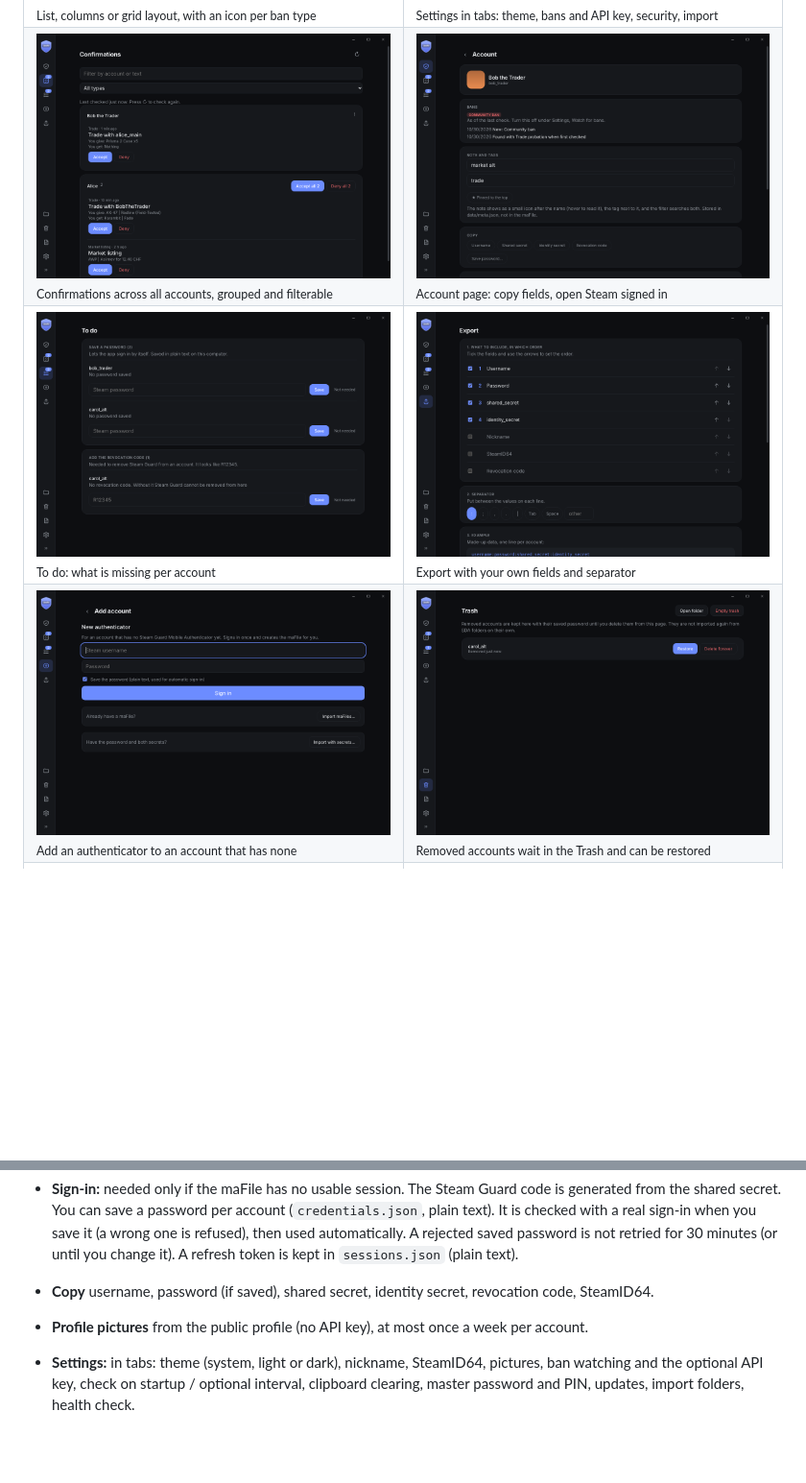
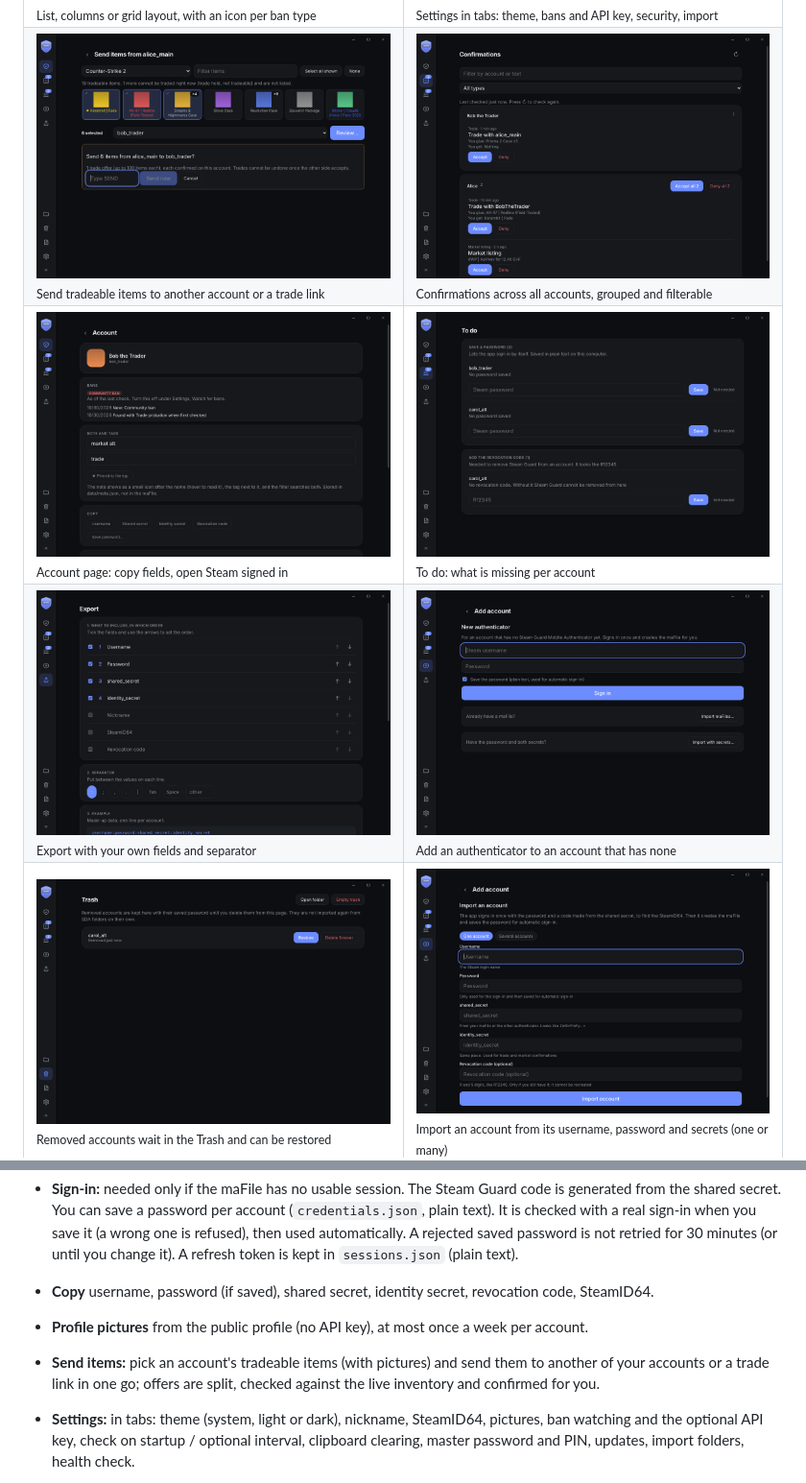
Before and after one commit to AnotherAsianDev/steam-authenticator, a Markdown page: README.md, 2 parts joined by grey strips. Shown at 96% size. Drawn GitHub-style; pictures changed too: docs/screenshots/send.png (added); blank space fills up the shorter version.

Commit message:
Send items by trade offer, with pictures
Co-Authored-By: Claude Sonnet 5.5 <noreply@anthropic.com>
Claude-Session: https://claude.ai/code/session_01DW1HzNu7DPUhuZ6F8TPH3n

```diff
--- a/README.md
+++ b/README.md
@@ -10,16 +10,17 @@ A lean desktop Steam Guard authenticator for Windows. Plain maFiles next to the
 <td width="50%"><img src="docs/screenshots/settings.png" alt="Settings"><br><sub>Settings in tabs: theme, bans and API key, security, import</sub></td>
 </tr>
 <tr>
+<td width="50%"><img src="docs/screenshots/send.png" alt="Send items"><br><sub>Send tradeable items to another account or a trade link</sub></td>
 <td width="50%"><img src="docs/screenshots/confirmations.png" alt="Confirmations"><br><sub>Confirmations across all accounts, grouped and filterable</sub></td>
-<td width="50%"><img src="docs/screenshots/account.png" alt="Account page"><br><sub>Account page: copy fields, open Steam signed in</sub></td>
 </tr>
 <tr>
+<td width="50%"><img src="docs/screenshots/account.png" alt="Account page"><br><sub>Account page: copy fields, open Steam signed in</sub></td>
 <td width="50%"><img src="docs/screenshots/todo.png" alt="To do"><br><sub>To do: what is missing per account</sub></td>
-<td width="50%"><img src="docs/screenshots/export.png" alt="Export"><br><sub>Export with your own fields and separator</sub></td>
 </tr>
 <tr>
+<td width="50%"><img src="docs/screenshots/export.png" alt="Export"><br><sub>Export with your own fields and separator</sub></td>
 <td width="50%"><img src="docs/screenshots/add.png" alt="Add account"><br><sub>Add an authenticator to an account that has none</sub></td>
-<td width="50%"><img src="docs/screenshots/trash.png" alt="Trash"><br><sub>Removed accounts wait in the Trash and can be restored</sub></td>
 </tr>
 <tr>
+<td width="50%"><img src="docs/screenshots/trash.png" alt="Trash"><br><sub>Removed accounts wait in the Trash and can be restored</sub></td>
 <td width="50%"><img src="docs/screenshots/import.png" alt="Import with secrets"><br><sub>Import an account from its username, password and secrets (one or many)</sub></td>
@@ -46,6 +49,7 @@ Minimal desktop Steam Guard authenticator (Electron + TypeScript, no UI framewor
   A refresh token is kept in `sessions.json` (plain text).
 - **Copy** username, password (if saved), shared secret, identity secret, revocation code, SteamID64.
 - **Profile pictures** from the public profile (no API key), at most once a week per account.
+- **Send items:** pick an account's tradeable items (with pictures) and send them to another of your accounts or a trade link in one go; offers are split, checked against the live inventory and confirmed for you.
 - **Settings:** in tabs: theme (system, light or dark), nickname, SteamID64, pictures, ban watching and the optional API key, check on startup / optional interval, clipboard clearing, master password and PIN, updates, import folders, health check.
 
     npm install      (PowerShell: npm.cmd install)
```
Also changed, not shown: other parts of README.md (+2 -0 lines), CHANGELOG.md (+1 -0 lines), 9 other files.
